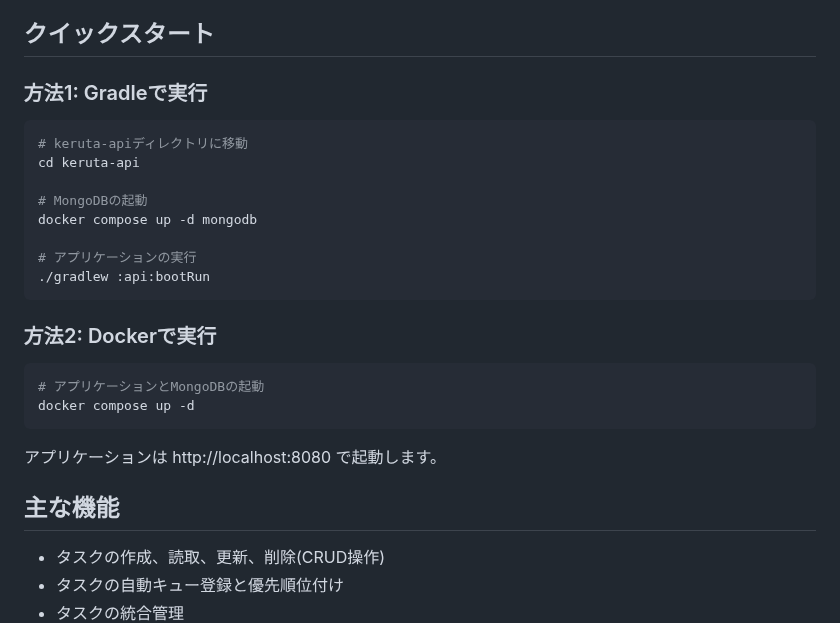
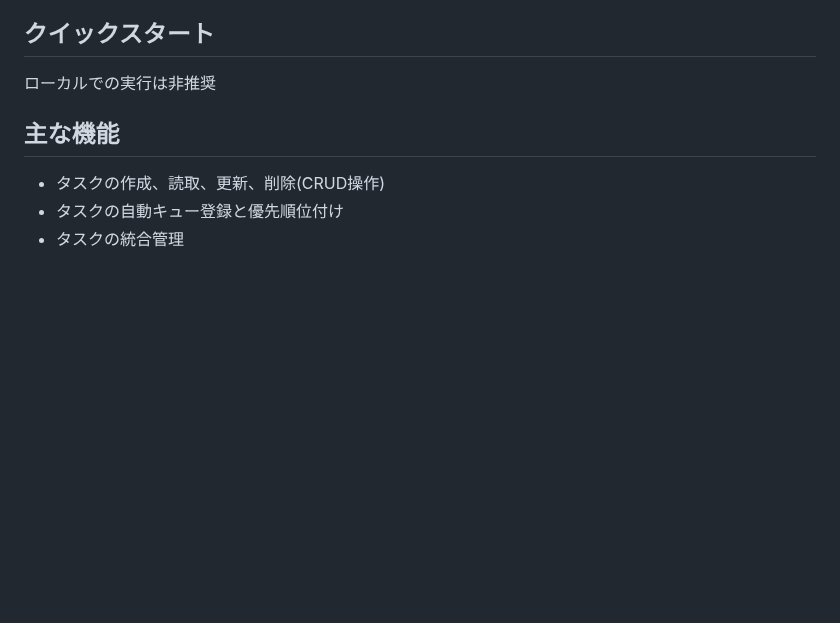
Before and after one commit to kigawa-net/keruta, a Markdown page: README.md, the part around the change. Rendered like a GitHub page; blank space fills up the shorter version.

````diff
--- a/README.md
+++ b/README.md
@@ -16,27 +16,7 @@ Kerutaは、Kubernetes-native なタスク実行システムです。タスク
 
 ## クイックスタート
 
-### 方法1: Gradleで実行
-
-```bash
-# keruta-apiディレクトリに移動
-cd keruta-api
-
-# MongoDBの起動
-docker compose up -d mongodb
-
-# アプリケーションの実行
-./gradlew :api:bootRun
-```
-
-### 方法2: Dockerで実行
-
-```bash
-# アプリケーションとMongoDBの起動
-docker compose up -d
-```
-
-アプリケーションは http://localhost:8080 で起動します。
+ローカルでの実行は非推奨
 
 ## 主な機能
 
````
